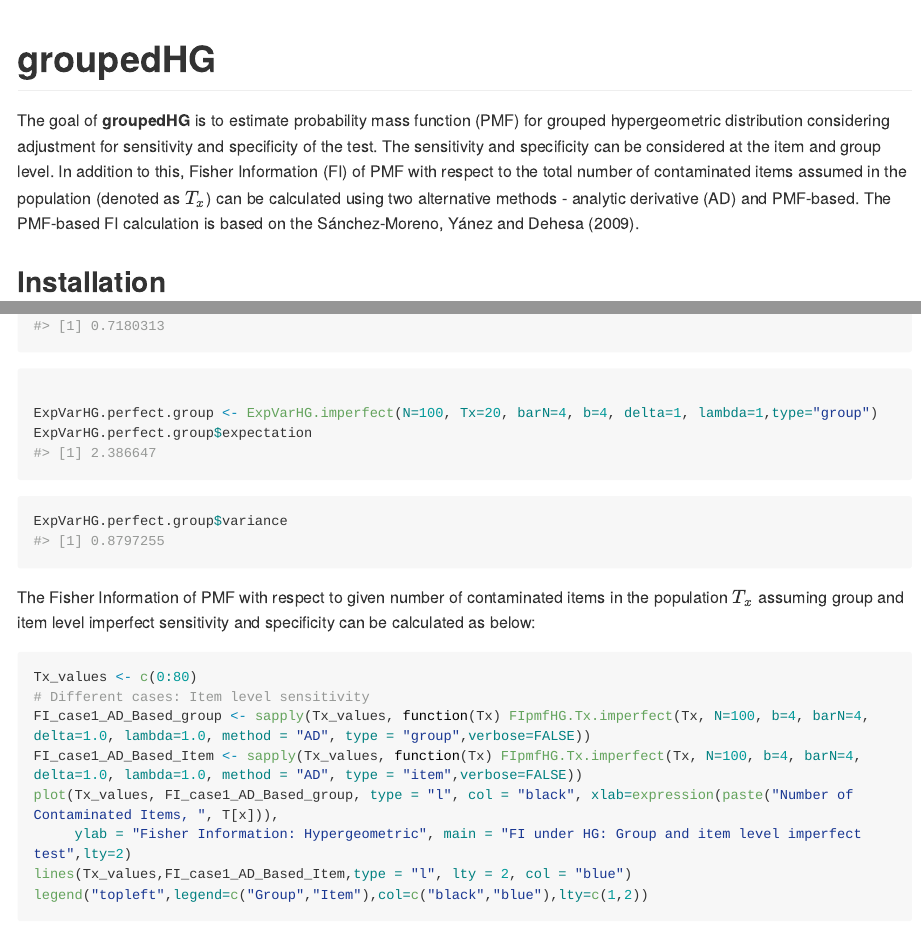
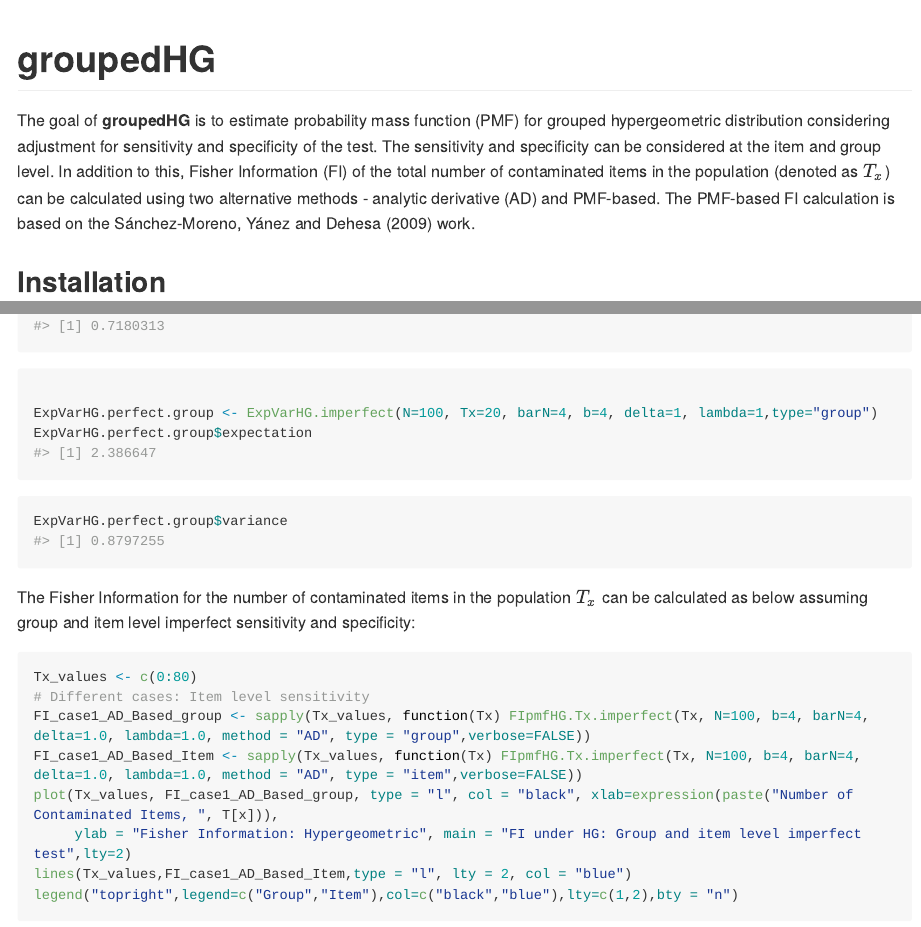
Before and after one commit to sumon148/groupedHG, an R Markdown document (README.Rmd): the page in a window 1100 px wide, from its top, and a second part further down, joined at a grey line. The pictures show the output file README.md that the author committed with the source, drawn offline in the style of GitHub; long lines of code are wrapped.

Commit message:
Updated README.Rmd file

````diff
--- a/README.Rmd
+++ b/README.Rmd
@@ -13,7 +13,7 @@ knitr::opts_chunk$set(
 
 # groupedHG
 
-The goal of **groupedHG** is to estimate probability mass function (PMF) for grouped hypergeometric distribution considering adjustment for sensitivity and specificity of the test. The sensitivity and specificity can be considered at the item and group level. In addition to this, Fisher Information (FI) of PMF with respect to the total number of contaminated items assumed in the population (denoted as $T_x$) can be calculated using two alternative methods - analytic derivative (AD) and PMF-based. The PMF-based FI calculation is based on the Sánchez-Moreno, Yánez and Dehesa (2009).
+The goal of **groupedHG** is to estimate probability mass function (PMF) for grouped hypergeometric distribution considering adjustment for sensitivity and specificity of the test. The sensitivity and specificity can be considered at the item and group level. In addition to this, Fisher Information (FI) of the total number of contaminated items in the population (denoted as $T_x$) can be calculated using two alternative methods - analytic derivative (AD) and PMF-based. The PMF-based FI calculation is based on the Sánchez-Moreno, Yánez and Dehesa (2009) work.
 
 
 
@@ -58,7 +58,7 @@ ExpVarHG.perfect.group <- ExpVarHG.imperfect(N=100, Tx=20, barN=4, b=4, delta=1,
 ExpVarHG.perfect.group$expectation
 ExpVarHG.perfect.group$variance
 ```
-The Fisher Information of PMF with respect to given number of contaminated items in the population $T_x$ assuming group and item level imperfect sensitivity and specificity can be calculated as below:
+The Fisher Information for the number of contaminated items in the population $T_x$ can be calculated as below assuming group and item level imperfect sensitivity and specificity:
 
 ```{r FI Item, warning=FALSE,echo=TRUE, message=FALSE}
 Tx_values <- c(0:80)
@@ -68,7 +68,7 @@ FI_case1_AD_Based_Item <- sapply(Tx_values, function(Tx) FIpmfHG.Tx.imperfect(Tx
 plot(Tx_values, FI_case1_AD_Based_group, type = "l", col = "black", xlab=expression(paste("Number of Contaminated Items, ", T[x])),
      ylab = "Fisher Information: Hypergeometric", main = "FI under HG: Group and item level imperfect test",lty=2)
 lines(Tx_values,FI_case1_AD_Based_Item,type = "l", lty = 2, col = "blue")
-legend("topleft",legend=c("Group","Item"),col=c("black","blue"),lty=c(1,2))
+legend("topright",legend=c("Group","Item"),col=c("black","blue"),lty=c(1,2),bty = "n")
 ```
 
 ## Reference
````
Also changed, not shown: README.md.
